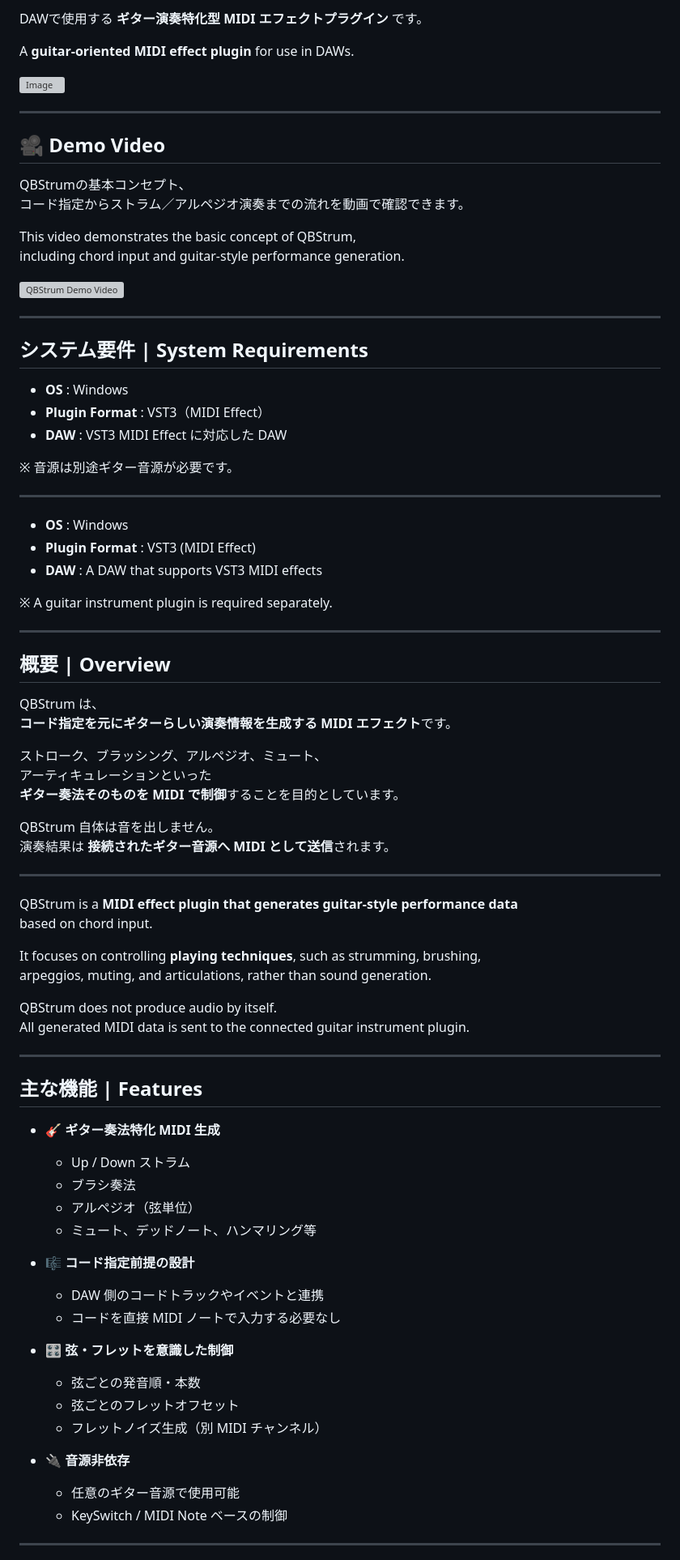
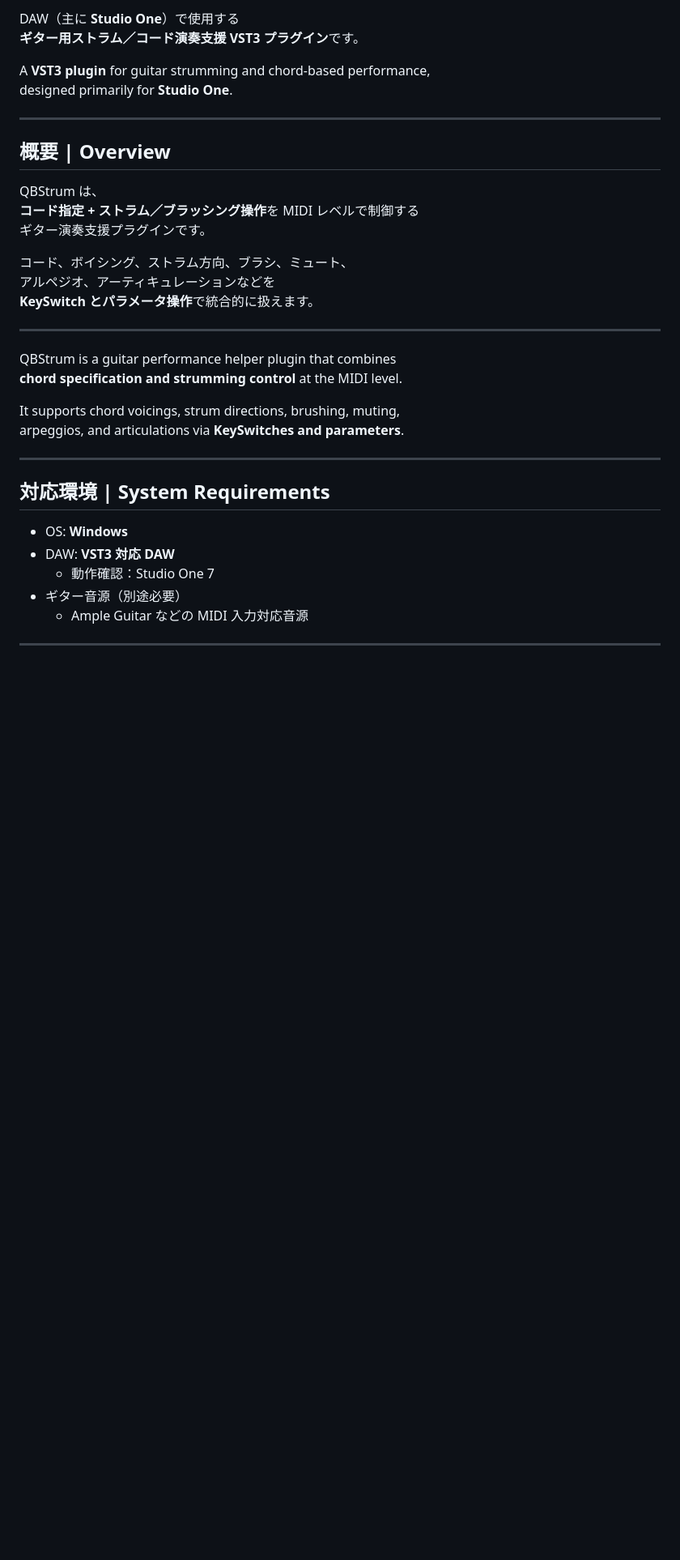
Before and after one commit to MinMax25/QBStrum, a Markdown page: README.md, the part around one of its changes. Shown at 81% size. Drawn GitHub-style; blank space fills up the shorter version; grey boxes are pictures that could not be loaded.

```diff
--- a/README.md
+++ b/README.md
@@ -6,87 +5,39 @@
 
-DAWで使用する **ギター演奏特化型 MIDI エフェクトプラグイン** です。
+DAW（主に **Studio One**）で使用する
+**ギター用ストラム／コード演奏支援 VST3 プラグイン**です。
 
-A **guitar-oriented MIDI effect plugin** for use in DAWs.
-
-<img width="1300" height="800" alt="Image" src="Resources/Document/image/intro_pic_1.png" />
-
----
-
-## 🎥 Demo Video
-
-QBStrumの基本コンセプト、
-コード指定からストラム／アルペジオ演奏までの流れを動画で確認できます。
-
-This video demonstrates the basic concept of QBStrum,
-including chord input and guitar-style performance generation.
-
-[![QBStrum Demo Video](https://img.youtube.com/vi/XXXXXXXXXXX/0.jpg)](https://youtu.be/XXXXXXXXXXX)
-
----
-
-## システム要件 | System Requirements
-
-- **OS** : Windows
-- **Plugin Format** : VST3（MIDI Effect）
-- **DAW** : VST3 MIDI Effect に対応した DAW
-
-※ 音源は別途ギター音源が必要です。
-
----
-
-- **OS** : Windows
-- **Plugin Format** : VST3 (MIDI Effect)
-- **DAW** : A DAW that supports VST3 MIDI effects
-
-※ A guitar instrument plugin is required separately.
+A **VST3 plugin** for guitar strumming and chord-based performance,
+designed primarily for **Studio One**.
 
 ---
 
 ## 概要 | Overview
 
 QBStrum は、
-**コード指定を元にギターらしい演奏情報を生成する MIDI エフェクト**です。
+**コード指定 + ストラム／ブラッシング操作**を MIDI レベルで制御する
+ギター演奏支援プラグインです。
 
-ストローク、ブラッシング、アルペジオ、ミュート、
-アーティキュレーションといった
-**ギター奏法そのものを MIDI で制御**することを目的としています。
-
-QBStrum 自体は音を出しません。
-演奏結果は **接続されたギター音源へ MIDI として送信**されます。
+コード、ボイシング、ストラム方向、ブラシ、ミュート、
+アルペジオ、アーティキュレーションなどを
+**KeySwitch とパラメータ操作**で統合的に扱えます。
 
 ---
 
-QBStrum is a **MIDI effect plugin that generates guitar-style performance data**
-based on chord input.
+QBStrum is a guitar performance helper plugin that combines
+**chord specification and strumming control** at the MIDI level.
 
-It focuses on controlling **playing techniques**, such as strumming, brushing,
-arpeggios, muting, and articulations, rather than sound generation.
-
-QBStrum does not produce audio by itself.
-All generated MIDI data is sent to the connected guitar instrument plugin.
+It supports chord voicings, strum directions, brushing, muting,
+arpeggios, and articulations via **KeySwitches and parameters**.
 
 ---
 
-## 主な機能 | Features
+## 対応環境 | System Requirements
 
-- 🎸 **ギター奏法特化 MIDI 生成**
-  - Up / Down ストラム
-  - ブラシ奏法
-  - アルペジオ（弦単位）
-  - ミュート、デッドノート、ハンマリング等
-
-- 🎼 **コード指定前提の設計**
-  - DAW 側のコードトラックやイベントと連携
-  - コードを直接 MIDI ノートで入力する必要なし
-
-- 🎛 **弦・フレットを意識した制御**
-  - 弦ごとの発音順・本数
-  - 弦ごとのフレットオフセット
-  - フレットノイズ生成（別 MIDI チャンネル）
-
-- 🔌 **音源非依存**
-  - 任意のギター音源で使用可能
-  - KeySwitch / MIDI Note ベースの制御
+- OS: **Windows**
+- DAW: **VST3 対応 DAW**
+  - 動作確認：Studio One 7
+- ギター音源（別途必要）
+  - Ample Guitar などの MIDI 入力対応音源
 
 ---
 
```
Also changed, not shown: other parts of README.md (+99 -51 lines).
